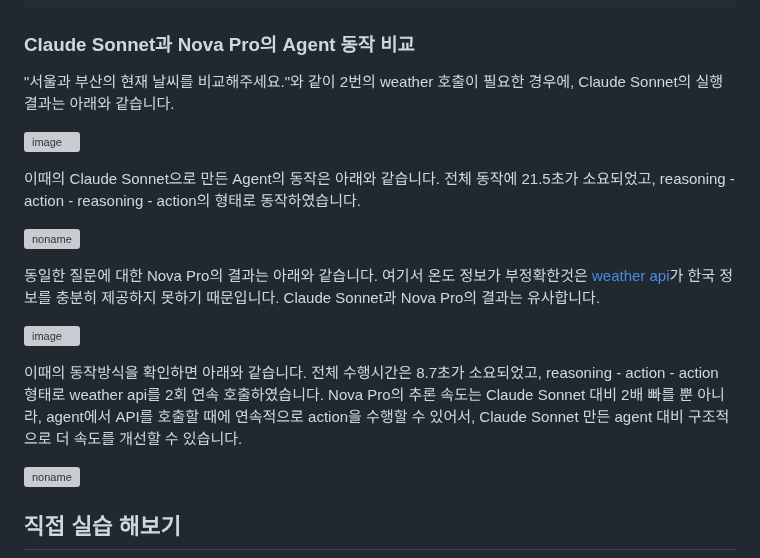
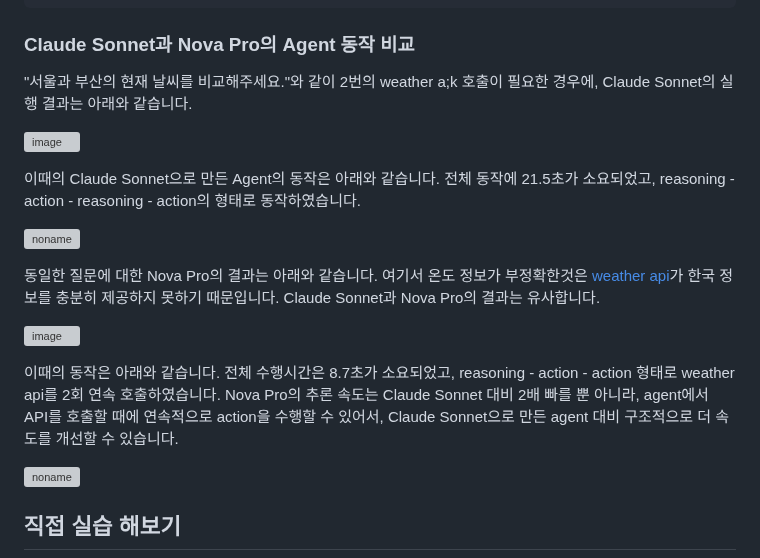
Before and after one commit to kyopark2014/nova-agent, a Markdown page: README.md, the part around the change. Rendered like a GitHub page; grey boxes are pictures that could not be loaded.

```diff
--- a/README.md
+++ b/README.md
@@ -51,7 +51,7 @@ Claude Sonnet의 Reasoning 결과는 아래와 같습니다.
 
 ### Claude Sonnet과 Nova Pro의 Agent 동작 비교
 
-"서울과 부산의 현재 날씨를 비교해주세요."와 같이 2번의 weather 호출이 필요한 경우에, Claude Sonnet의 실행 결과는 아래와 같습니다.
+"서울과 부산의 현재 날씨를 비교해주세요."와 같이 2번의 weather a;k 호출이 필요한 경우에, Claude Sonnet의 실행 결과는 아래와 같습니다.
 
 ![image](https://github.com/user-attachments/assets/f7757304-fba2-4374-9996-3b9bfd6ffe26)
 
@@ -64,7 +64,7 @@ Claude Sonnet의 Reasoning 결과는 아래와 같습니다.
 
 ![image](https://github.com/user-attachments/assets/3d87d754-3ebc-44a5-8a5e-d74c0dd1c9fb)
 
-이때의 동작방식을 확인하면 아래와 같습니다. 전체 수행시간은 8.7초가 소요되었고, reasoning - action - action 형태로 weather api를 2회 연속 호출하였습니다. Nova Pro의 추론 속도는 Claude Sonnet 대비 2배 빠를 뿐 아니라, agent에서 API를 호출할 때에 연속적으로 action을 수행할 수 있어서, Claude Sonnet 만든 agent 대비 구조적으로 더 속도를 개선할 수 있습니다.
+이때의 동작은 아래와 같습니다. 전체 수행시간은 8.7초가 소요되었고, reasoning - action - action 형태로 weather api를 2회 연속 호출하였습니다. Nova Pro의 추론 속도는 Claude Sonnet 대비 2배 빠를 뿐 아니라, agent에서 API를 호출할 때에 연속적으로 action을 수행할 수 있어서, Claude Sonnet으로 만든 agent 대비 구조적으로 더 속도를 개선할 수 있습니다.
 
 ![noname](https://github.com/user-attachments/assets/12279b91-dd9c-447b-abe1-c0adcb6a960b)
 
```
